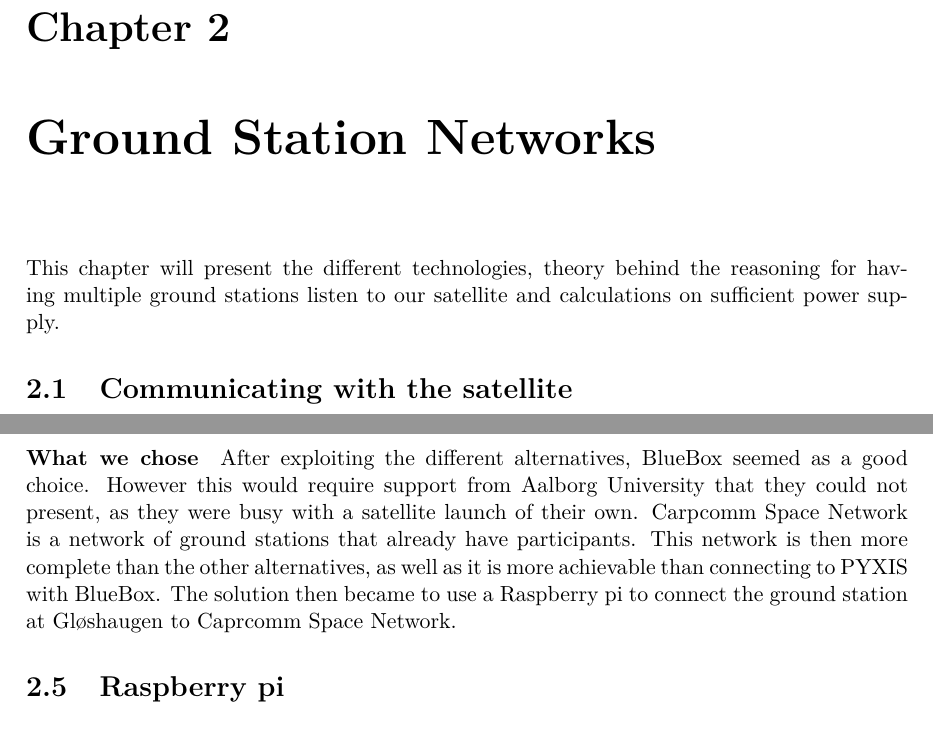
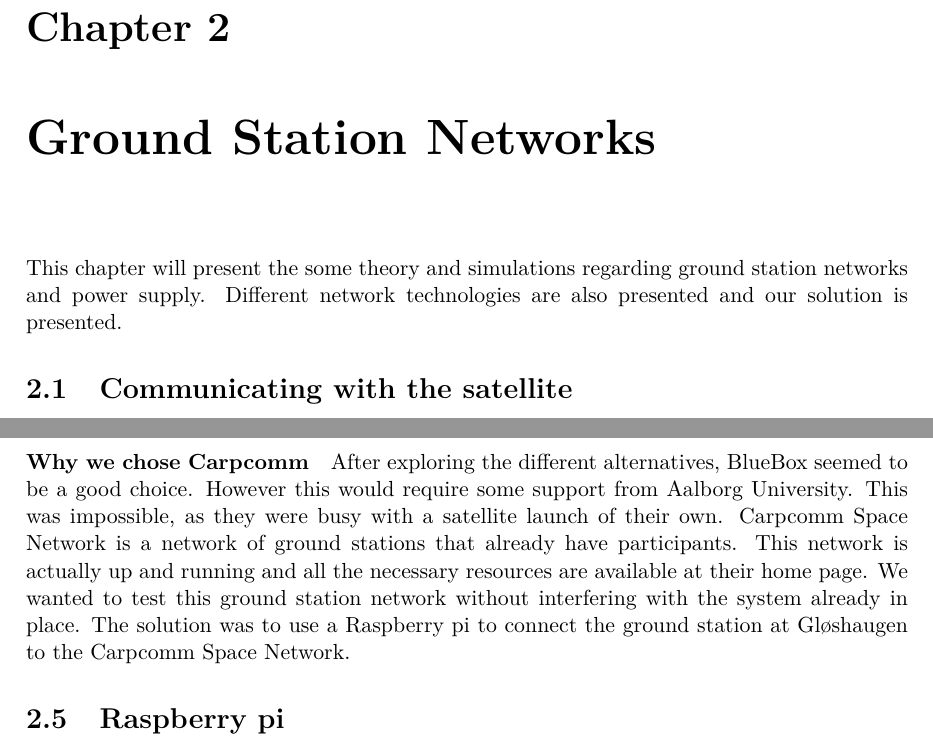
Before and after one commit to Ekerholten/EIT-Gruppe-Blue-Box, a LaTeX thesis (Rapport/report_main.tex, which reads Rapport/Main_body/Maintext.tex): two parts of pages 7 and 15 of 22, joined at a grey line, cut so that both start at the same text. Compiled offline with pdfLaTeX.

Commit message:
Hvorfor valgt vi carpcomm og intro til kapittelet

```diff
--- a/Rapport/Main_body/Maintext.tex
+++ b/Rapport/Main_body/Maintext.tex
@@ -1,7 +1,7 @@
 \chapter{Ground Station Networks}
+%This chapter will present the different technologies, theory behind the reasoning for having multiple ground stations listen to our satellite and calculations on sufficient power supply.
 
-This chapter will present the different technologies, theory behind the reasoning for having multiple ground stations listen to our satellite and calculations on sufficient power supply.
-
+This chapter will present the some theory and simulations regarding ground station networks and power supply. Different network technologies are also presented and our solution is presented.
 
 %Before we started our project, we did quite a lot of prestudy, covering which technology was available, to determine which fit our project best. This chapter will contain a summary of the different technologies, and also some theory behind the reasoning for having multiple ground stations listen to our satellite.
 
@@ -14,8 +14,8 @@
 \input{Main_body/PYXIS}
 \input{Main_body/Carpcomm}
 
-\paragraph{What we chose}
-After exploiting the different alternatives, BlueBox seemed as a good choice. However this would require support from Aalborg University that they could not present, as they were busy with a satellite launch of their own. Carpcomm Space Network is a network of ground stations that already have participants. This network is then more complete than the other alternatives, as well as it is more achievable than connecting to PYXIS with BlueBox. The solution then became to use a Raspberry pi to connect the ground station at Gløshaugen to Caprcomm Space Network.
+\paragraph{Why we chose Carpcomm}
+After exploring the different alternatives, BlueBox seemed to be a good choice. However this would require some support from Aalborg University. This was impossible, as they were busy with a satellite launch of their own. Carpcomm Space Network is a network of ground stations that already have participants. This network is actually up and running and all the necessary resources are available at their home page. We wanted to test this ground station network without interfering with the system already in place. The solution was to use a Raspberry pi to connect the ground station at Gløshaugen to the Carpcomm Space Network.
 
 \input{Main_body/raspberrypi}
 
```
